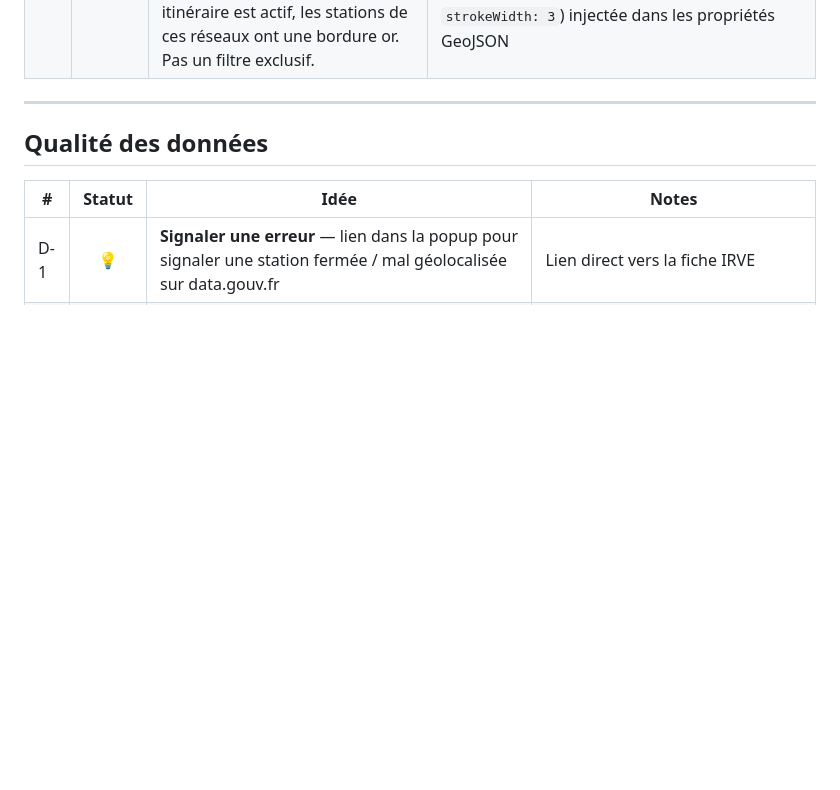
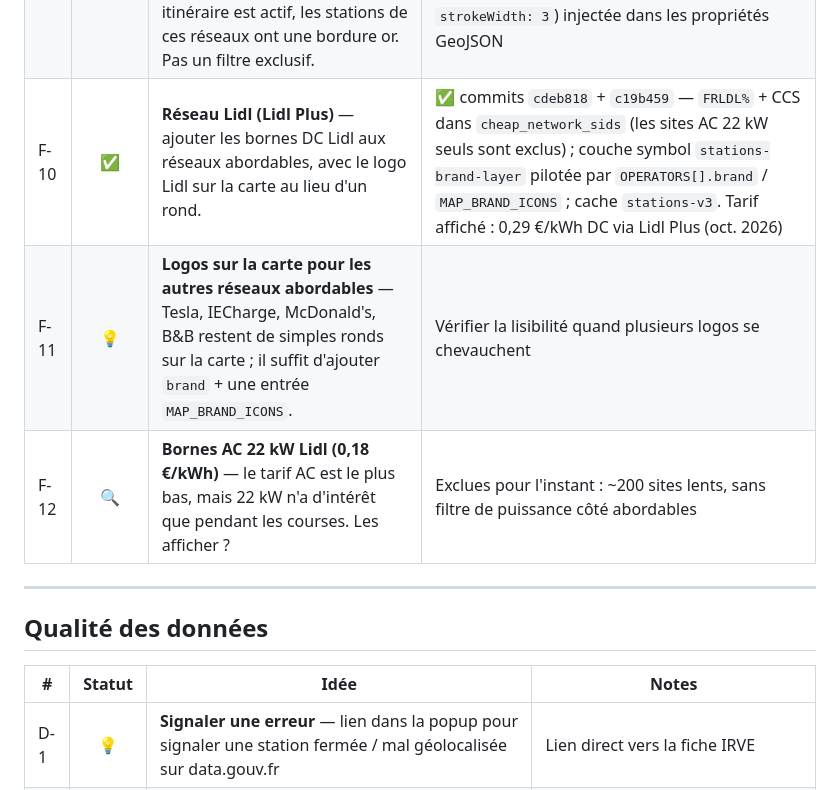
Before and after one commit to thomasleveil/stations-de-recharge, a Markdown page: BACKLOG.md, the part around the change. Drawn GitHub-style; blank space fills up the shorter version.

Commit message:
docs: log Lidl network and brand logos in the backlog
F-10 done; F-11 (logos for the other budget networks) and F-12 (Lidl
22 kW AC at 0.18 €/kWh) left open.

Co-Authored-By: Claude Opus 5.5 <noreply@anthropic.com>
Claude-Session: https://claude.ai/code/session_01EvC6KdzS2BZZmAXatQBisz

```diff
--- a/BACKLOG.md
+++ b/BACKLOG.md
@@ -38,6 +38,9 @@ Idées, améliorations et bugs connus, classés par thème.
 | F-8 | ✅ | ~~**Détection auto départ = position GPS**~~ | ✅ |
 | F-9a | ✅ | **Recommandation réseau pré-trajet** — après calcul d'itinéraire, suggérer 1-2 réseaux auprès desquels souscrire un abonnement mensuel sans engagement pour ce trajet. | ✅ Encart `#network-recommendation` sous `#route-info` ; algorithme `computeNetworkRecommendation()` : zone utile = `min(150 km, routeKm×40%)`, tronçons 80 km, score = tronçons couverts / total, Alliance virtuelle {Electra+IONITY+Fastned+Atlante} |
 | F-9b | ✅ | **Réseau préféré en route** — l'utilisateur configure manuellement les réseaux pour lesquels il dispose d'un avantage tarifaire (persisté en localStorage) ; quand un itinéraire est actif, les stations de ces réseaux ont une bordure or. Pas un filtre exclusif. | ✅ Checkboxes par opérateur dans les Paramètres (⚙), `preferredNetworks` Set persisté (`irve-preferred-networks`), `applyPreferredStyling()` délègue à `updateVisibility()` ; bordure or (`#F59E0B`, `strokeWidth: 3`) injectée dans les propriétés GeoJSON |
+| F-10 | ✅ | **Réseau Lidl (Lidl Plus)** — ajouter les bornes DC Lidl aux réseaux abordables, avec le logo Lidl sur la carte au lieu d'un rond. | ✅ commits `cdeb818` + `c19b459` — `FRLDL%` + CCS dans `cheap_network_sids` (les sites AC 22 kW seuls sont exclus) ; couche symbol `stations-brand-layer` pilotée par `OPERATORS[].brand` / `MAP_BRAND_ICONS` ; cache `stations-v3`. Tarif affiché : 0,29 €/kWh DC via Lidl Plus (oct. 2026) |
+| F-11 | 💡 | **Logos sur la carte pour les autres réseaux abordables** — Tesla, IECharge, McDonald's, B&B restent de simples ronds sur la carte ; il suffit d'ajouter `brand` + une entrée `MAP_BRAND_ICONS`. | Vérifier la lisibilité quand plusieurs logos se chevauchent |
+| F-12 | 🔍 | **Bornes AC 22 kW Lidl (0,18 €/kWh)** — le tarif AC est le plus bas, mais 22 kW n'a d'intérêt que pendant les courses. Les afficher ? | Exclues pour l'instant : ~200 sites lents, sans filtre de puissance côté abordables |
 
 ---
 
```
